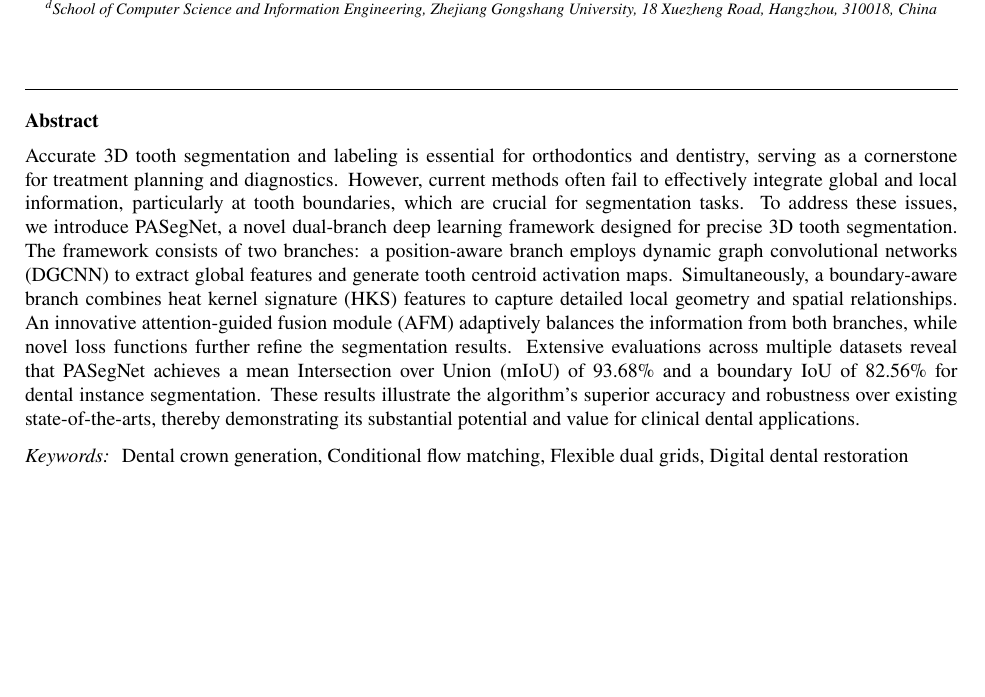
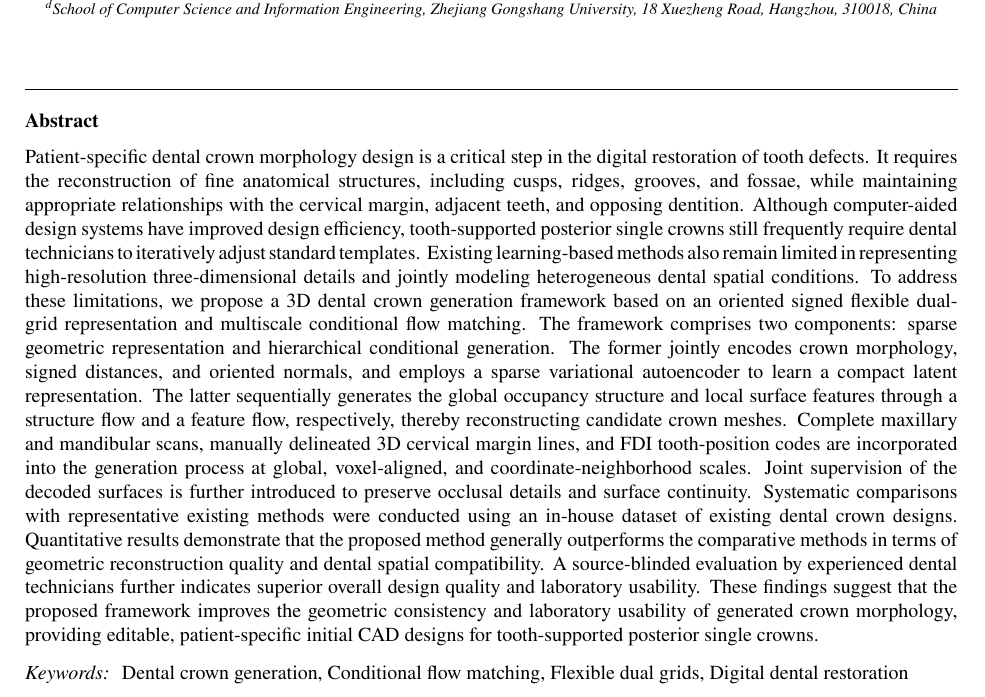
Before and after one commit to jellyDL/CrownGenerate, a LaTeX paper (main.tex): part of page 3 of 20, cut so that both start at the same text, the shorter picture padded with empty space. Compiled offline with pdfLaTeX.

Commit message:
add abstract

```diff
--- a/main.tex
+++ b/main.tex
@@ -180,7 +180,8 @@ organization={Zhejiang University},
 %% Abstract
 \begin{abstract}
 %% Text of abstract
-Accurate 3D tooth segmentation and labeling is essential for orthodontics and dentistry, serving as a cornerstone for treatment planning and diagnostics. However, current methods often fail to effectively integrate global and local information, particularly at tooth boundaries, which are crucial for segmentation tasks. To address these issues, we introduce PASegNet, a novel dual-branch deep learning framework designed for precise 3D tooth segmentation. The framework consists of two branches: a position-aware branch employs dynamic graph convolutional networks (DGCNN) to extract global features and generate tooth centroid activation maps. Simultaneously, a boundary-aware branch combines heat kernel signature (HKS) features to capture detailed local geometry and spatial relationships. An innovative attention-guided fusion module (AFM) adaptively balances the information from both branches, while novel loss functions further refine the segmentation results. Extensive evaluations across multiple datasets reveal that PASegNet achieves a mean Intersection over Union (mIoU) of 93.68\% and a boundary IoU of 82.56\% for dental instance segmentation. These results illustrate the algorithm's superior accuracy and robustness over existing state-of-the-arts, thereby demonstrating its substantial potential and value for clinical dental applications.
+%% Todo：后期需要精简到 250 词内
+Patient-specific dental crown morphology design is a critical step in the digital restoration of tooth defects. It requires the reconstruction of fine anatomical structures, including cusps, ridges, grooves, and fossae, while maintaining appropriate relationships with the cervical margin, adjacent teeth, and opposing dentition. Although computer-aided design systems have improved design efficiency, tooth-supported posterior single crowns still frequently require dental technicians to iteratively adjust standard templates. Existing learning-based methods also remain limited in representing high-resolution three-dimensional details and jointly modeling heterogeneous dental spatial conditions. To address these limitations, we propose a 3D dental crown generation framework based on an oriented signed flexible dual-grid representation and multiscale conditional flow matching. The framework comprises two components: sparse geometric representation and hierarchical conditional generation. The former jointly encodes crown morphology, signed distances, and oriented normals, and employs a sparse variational autoencoder to learn a compact latent representation. The latter sequentially generates the global occupancy structure and local surface features through a structure flow and a feature flow, respectively, thereby reconstructing candidate crown meshes. Complete maxillary and mandibular scans, manually delineated 3D cervical margin lines, and FDI tooth-position codes are incorporated into the generation process at global, voxel-aligned, and coordinate-neighborhood scales. Joint supervision of the decoded surfaces is further introduced to preserve occlusal details and surface continuity. Systematic comparisons with representative existing methods were conducted using an in-house dataset of existing dental crown designs. Quantitative results demonstrate that the proposed method generally outperforms the comparative methods in terms of geometric reconstruction quality and dental spatial compatibility. A source-blinded evaluation by experienced dental technicians further indicates superior overall design quality and laboratory usability. These findings suggest that the proposed framework improves the geometric consistency and laboratory usability of generated crown morphology, providing editable, patient-specific initial CAD designs for tooth-supported posterior single crowns.
 \end{abstract}
 
 %%Graphical abstract
```
Also changed, not shown: manuscript/manuscript_zh_v0.1.md (+1 -1 lines).
